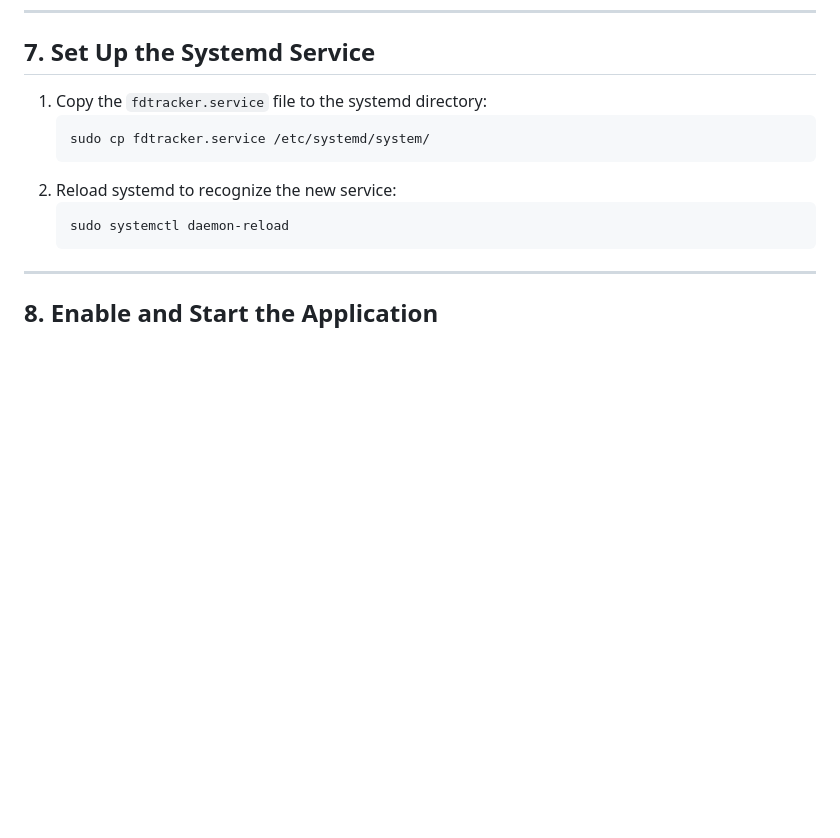
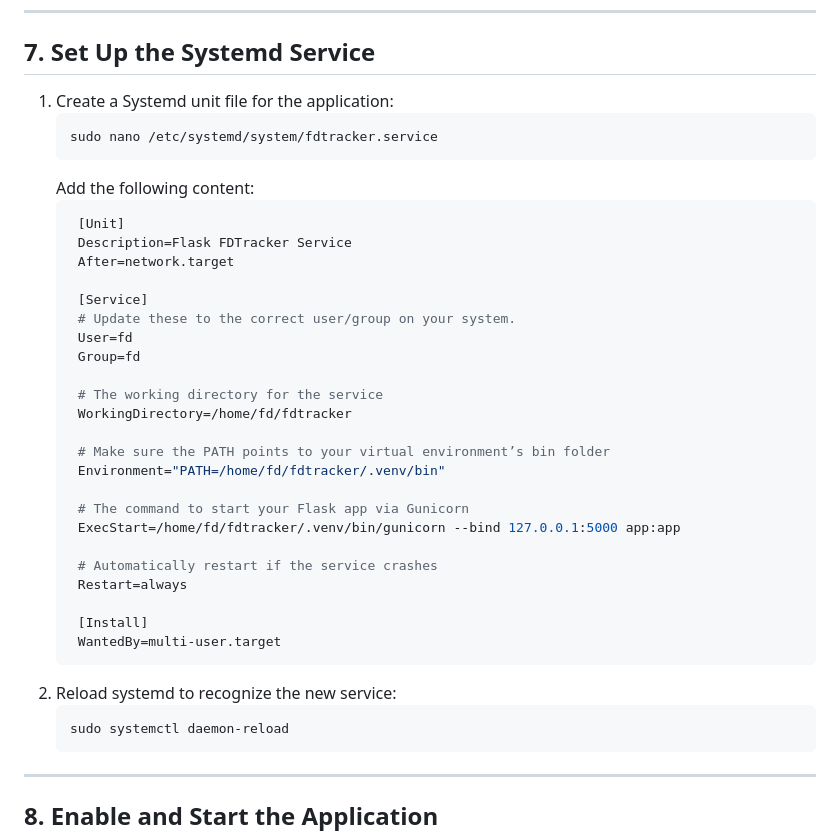
Before and after one commit to mkrzywonski/fdtracker, a Markdown page: raspberry-pi-setup.md, the part around the change. GitHub-like rendering; blank space fills up the shorter version.

````diff
--- a/raspberry-pi.md
+++ b/raspberry-pi-setup.md
@@ -85,9 +85,35 @@ This guide will walk you through setting up the Freeze Dry Tracker application o
 
 ## 7. Set Up the Systemd Service
 
-1. Copy the `fdtracker.service` file to the systemd directory:
+1. Create a Systemd unit file for the application:
    ```bash
-   sudo cp fdtracker.service /etc/systemd/system/
+   sudo nano /etc/systemd/system/fdtracker.service
+   ```
+   Add the following content:
+   ```bash
+    [Unit]
+    Description=Flask FDTracker Service
+    After=network.target
+
+    [Service]
+    # Update these to the correct user/group on your system.
+    User=fd
+    Group=fd
+
+    # The working directory for the service
+    WorkingDirectory=/home/fd/fdtracker
+
+    # Make sure the PATH points to your virtual environment’s bin folder
+    Environment="PATH=/home/fd/fdtracker/.venv/bin"
+
+    # The command to start your Flask app via Gunicorn
+    ExecStart=/home/fd/fdtracker/.venv/bin/gunicorn --bind 127.0.0.1:5000 app:app
+
+    # Automatically restart if the service crashes
+    Restart=always
+
+    [Install]
+    WantedBy=multi-user.target
    ```
 2. Reload systemd to recognize the new service:
    ```bash
````
Also changed, not shown: README.md (+1 -0 lines).
